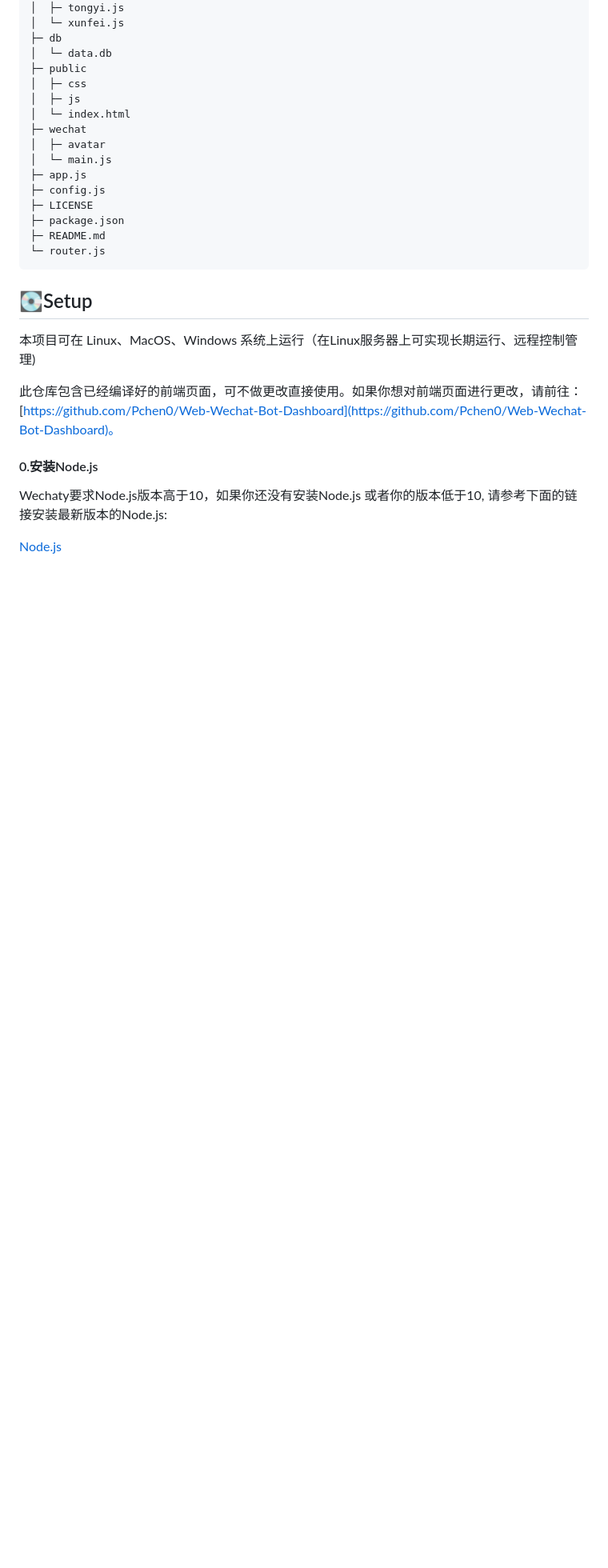
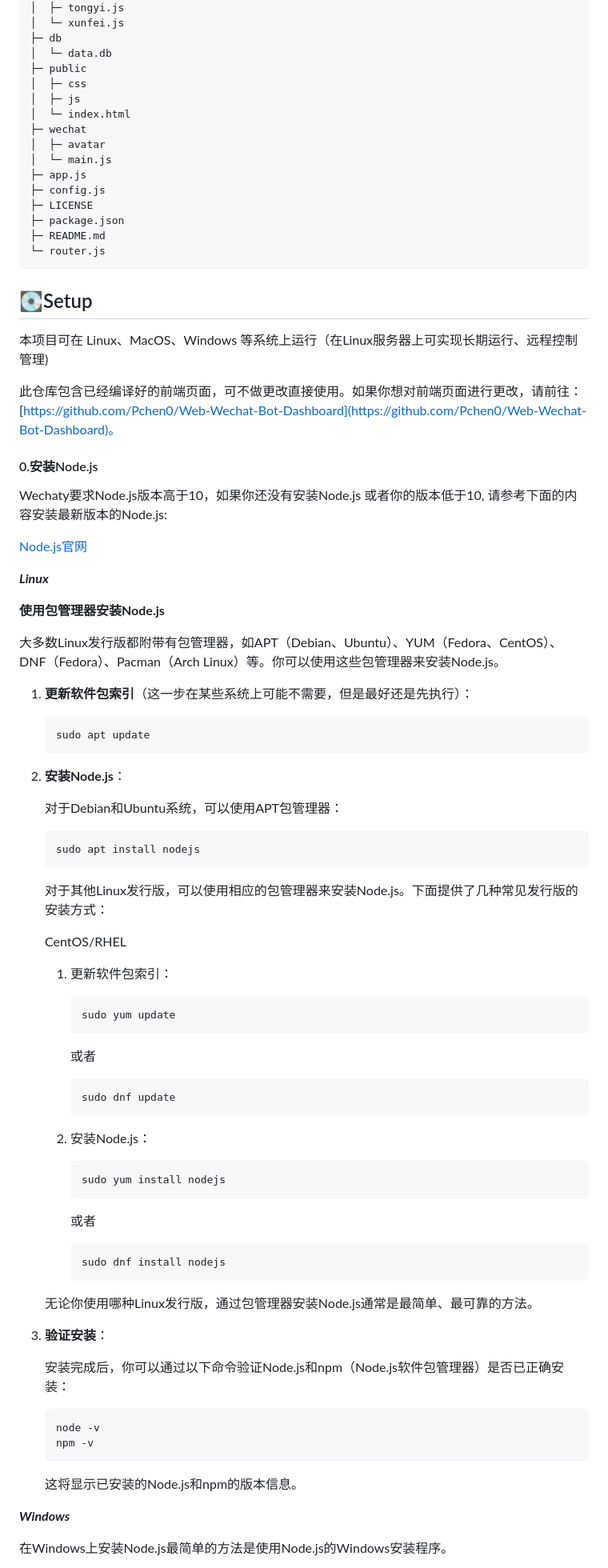
Before and after one commit to Pchen0/Web-Wechat-Bot, a Markdown page: README.md, the part around the change printed below. Shown: that part at 80% size. Rendered like a GitHub page; blank space fills up the shorter version.

````diff
--- a/README.md
+++ b/README.md
@@ -55,12 +55,78 @@ WebWechatBot
 
 ## 💽Setup
 
-本项目可在 Linux、MacOS、Windows 系统上运行（在Linux服务器上可实现长期运行、远程控制管理)
+本项目可在 Linux、MacOS、Windows 等系统上运行（在Linux服务器上可实现长期运行、远程控制管理)
 
 此仓库包含已经编译好的前端页面，可不做更改直接使用。如果你想对前端页面进行更改，请前往：[https://github.com/Pchen0/Web-Wechat-Bot-Dashboard](https://github.com/Pchen0/Web-Wechat-Bot-Dashboard)。
 
 #### 0.安装Node.js
 
-Wechaty要求Node.js版本高于10，如果你还没有安装Node.js 或者你的版本低于10, 请参考下面的链接安装最新版本的Node.js:
+Wechaty要求Node.js版本高于10，如果你还没有安装Node.js 或者你的版本低于10, 请参考下面的内容安装最新版本的Node.js:
 
-[Node.js](https://nodejs.org/en/download/package-manager/)
+[Node.js官网](https://nodejs.org/en/download/package-manager/)
+
+***Linux***
+
+**使用包管理器安装Node.js**
+
+大多数Linux发行版都附带有包管理器，如APT（Debian、Ubuntu）、YUM（Fedora、CentOS）、DNF（Fedora）、Pacman（Arch Linux）等。你可以使用这些包管理器来安装Node.js。
+
+1. **更新软件包索引**（这一步在某些系统上可能不需要，但是最好还是先执行）：
+
+    ```bash
+    sudo apt update
+    ```
+
+2. **安装Node.js**：
+
+   对于Debian和Ubuntu系统，可以使用APT包管理器：
+
+   ```bash
+   sudo apt install nodejs
+   ```
+
+   对于其他Linux发行版，可以使用相应的包管理器来安装Node.js。下面提供了几种常见发行版的安装方式：
+
+   CentOS/RHEL
+
+   1. 更新软件包索引：
+
+       ```bash
+       sudo yum update
+       ```
+
+       或者
+
+       ```bash
+       sudo dnf update
+       ```
+
+   2. 安装Node.js：
+
+       ```bash
+       sudo yum install nodejs
+       ```
+
+       或者
+
+       ```bash
+       sudo dnf install nodejs
+       ```
+
+   无论你使用哪种Linux发行版，通过包管理器安装Node.js通常是最简单、最可靠的方法。
+
+3. **验证安装**：
+
+   安装完成后，你可以通过以下命令验证Node.js和npm（Node.js软件包管理器）是否已正确安装：
+
+   ```bash
+   node -v
+   npm -v
+   ```
+
+   这将显示已安装的Node.js和npm的版本信息。
+
+***Windows***
+
+在Windows上安装Node.js最简单的方法是使用Node.js的Windows安装程序。
+
````
Also changed, not shown: other parts of README.md (+43 -25 lines).
